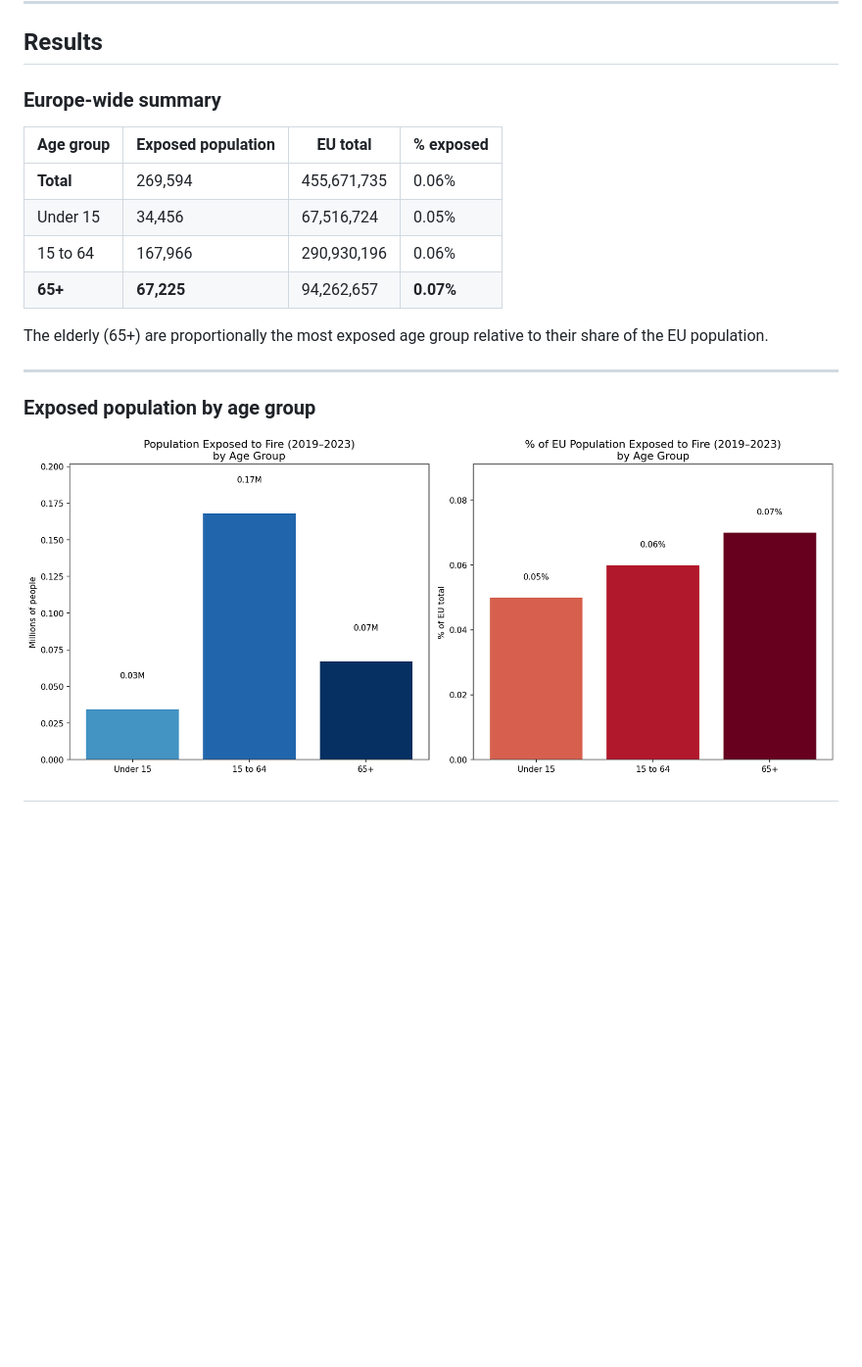
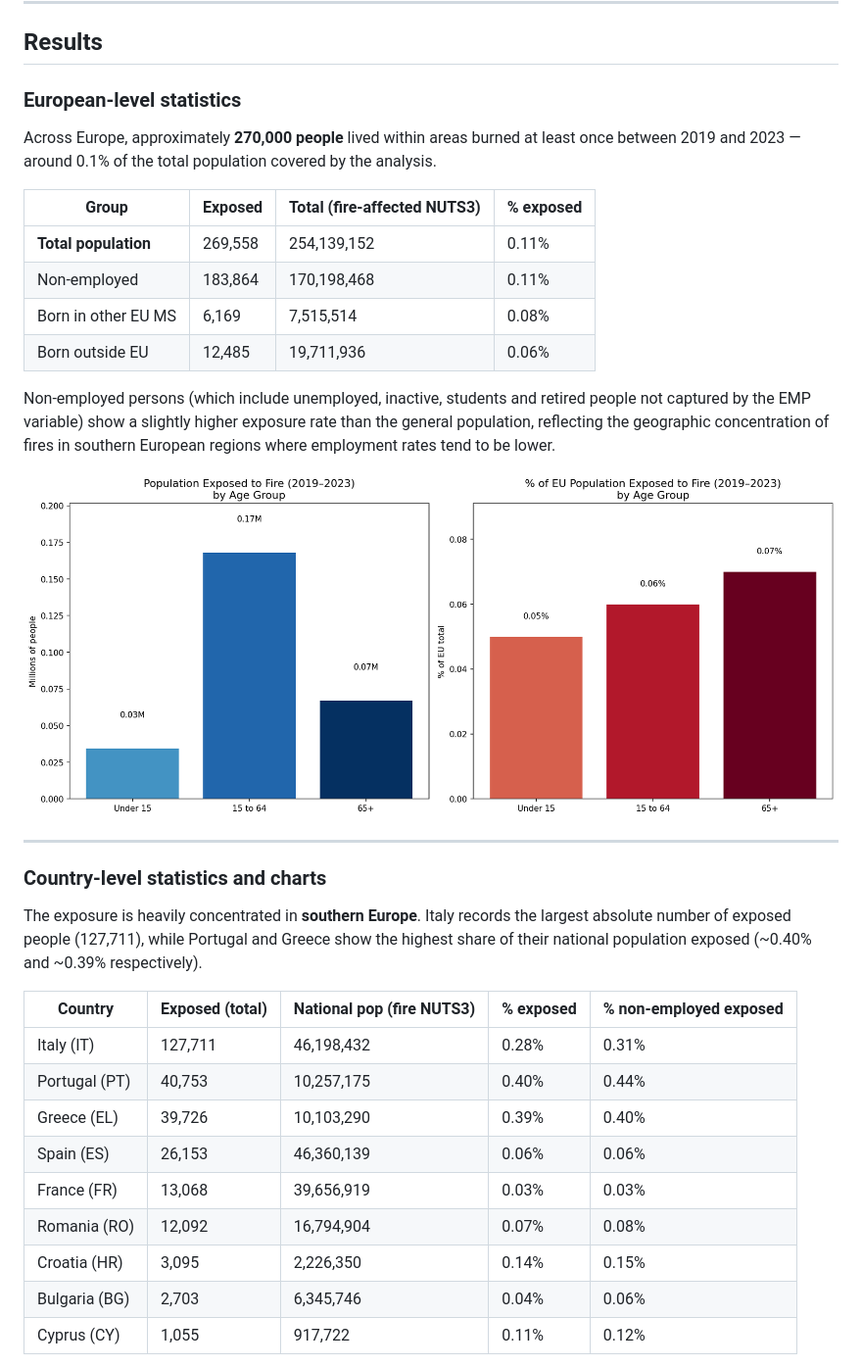
Before and after one commit to emanuelemassaro/effis-fire-population, a Markdown page: README.md, the part around one of its changes. Shown at 98% size. GitHub-like rendering; blank space fills up the shorter version.

```diff
--- a/README.md
+++ b/README.md
@@ -46,19 +64,36 @@ Analysis of the population exposed to wildfires in Europe between 2019 and 2023,
 
 ## Results
 
-### Europe-wide summary
+### European-level statistics
 
-| Age group | Exposed population | EU total | % exposed |
+Across Europe, approximately **270,000 people** lived within areas burned at least once between 2019 and 2023 — around 0.1% of the total population covered by the analysis.
+
+| Group | Exposed | Total (fire-affected NUTS3) | % exposed |
 |---|---|---|---|
-| **Total** | 269,594 | 455,671,735 | 0.06% |
-| Under 15 | 34,456 | 67,516,724 | 0.05% |
-| 15 to 64 | 167,966 | 290,930,196 | 0.06% |
-| **65+** | **67,225** | 94,262,657 | **0.07%** |
+| **Total population** | 269,558 | 254,139,152 | 0.11% |
+| Non-employed | 183,864 | 170,198,468 | 0.11% |
+| Born in other EU MS | 6,169 | 7,515,514 | 0.08% |
+| Born outside EU | 12,485 | 19,711,936 | 0.06% |
 
-The elderly (65+) are proportionally the most exposed age group relative to their share of the EU population.
+Non-employed persons (which include unemployed, inactive, students and retired people not captured by the EMP variable) show a slightly higher exposure rate than the general population, reflecting the geographic concentration of fires in southern European regions where employment rates tend to be lower.
+
+![EU-level exposed population by age group](output/population_exposed_chart.png)
 
 ---
 
-### Exposed population by age group
+### Country-level statistics and charts
 
-![Population exposed by age group](output/population_exposed_chart.png)
+The exposure is heavily concentrated in **southern Europe**. Italy records the largest absolute number of exposed people (127,711), while Portugal and Greece show the highest share of their national population exposed (~0.40% and ~0.39% respectively).
+
+| Country | Exposed (total) | National pop (fire NUTS3) | % exposed | % non-employed exposed |
+|---|---|---|---|---|
+| Italy (IT) | 127,711 | 46,198,432 | 0.28% | 0.31% |
+| Portugal (PT) | 40,753 | 10,257,175 | 0.40% | 0.44% |
+| Greece (EL) | 39,726 | 10,103,290 | 0.39% | 0.40% |
+| Spain (ES) | 26,153 | 46,360,139 | 0.06% | 0.06% |
+| France (FR) | 13,068 | 39,656,919 | 0.03% | 0.03% |
+| Romania (RO) | 12,092 | 16,794,904 | 0.07% | 0.08% |
+| Croatia (HR) | 3,095 | 2,226,350 | 0.14% | 0.15% |
+| Bulgaria (BG) | 2,703 | 6,345,746 | 0.04% | 0.06% |
+| Cyprus (CY) | 1,055 | 917,722 | 0.11% | 0.12% |
+
```
Also changed, not shown: other parts of README.md (+87 -70 lines).
